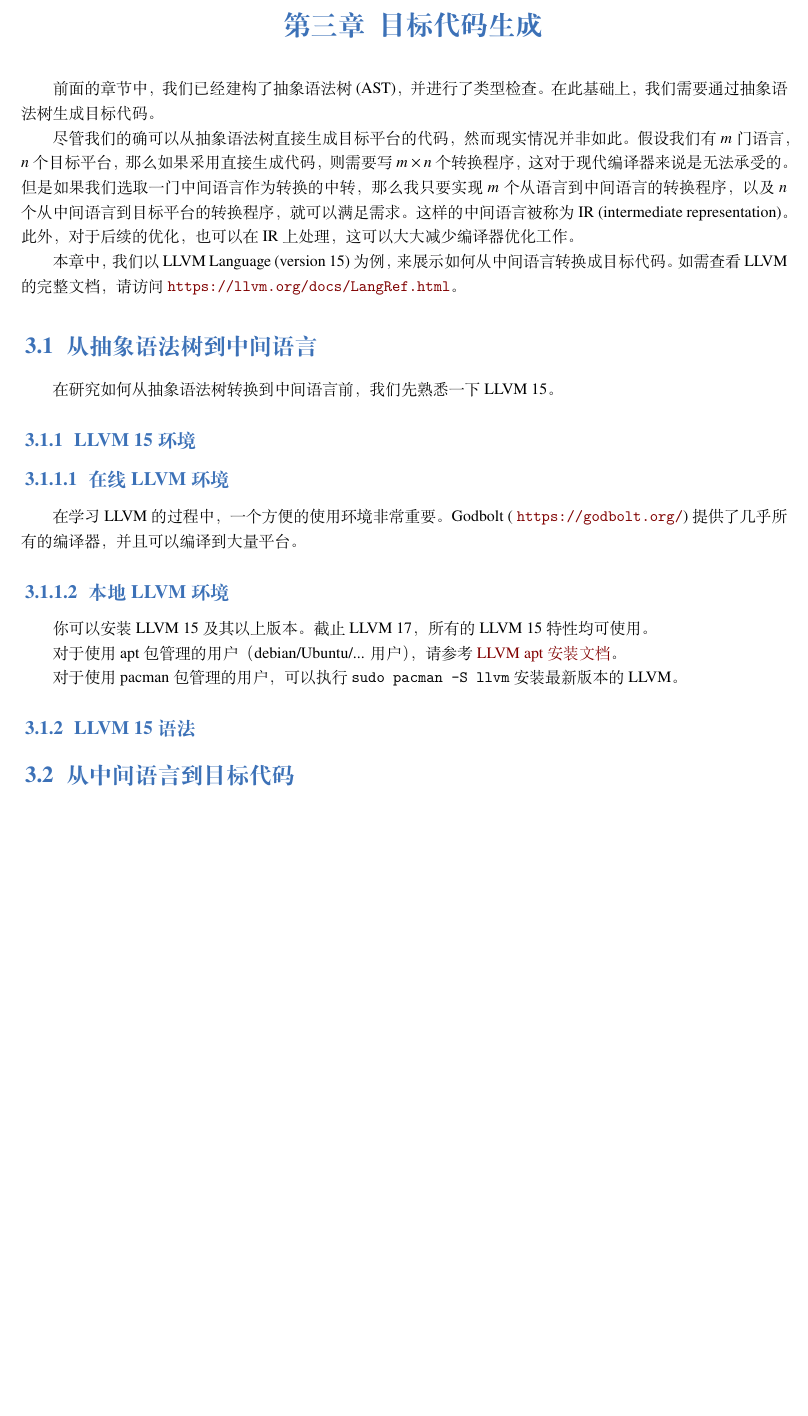
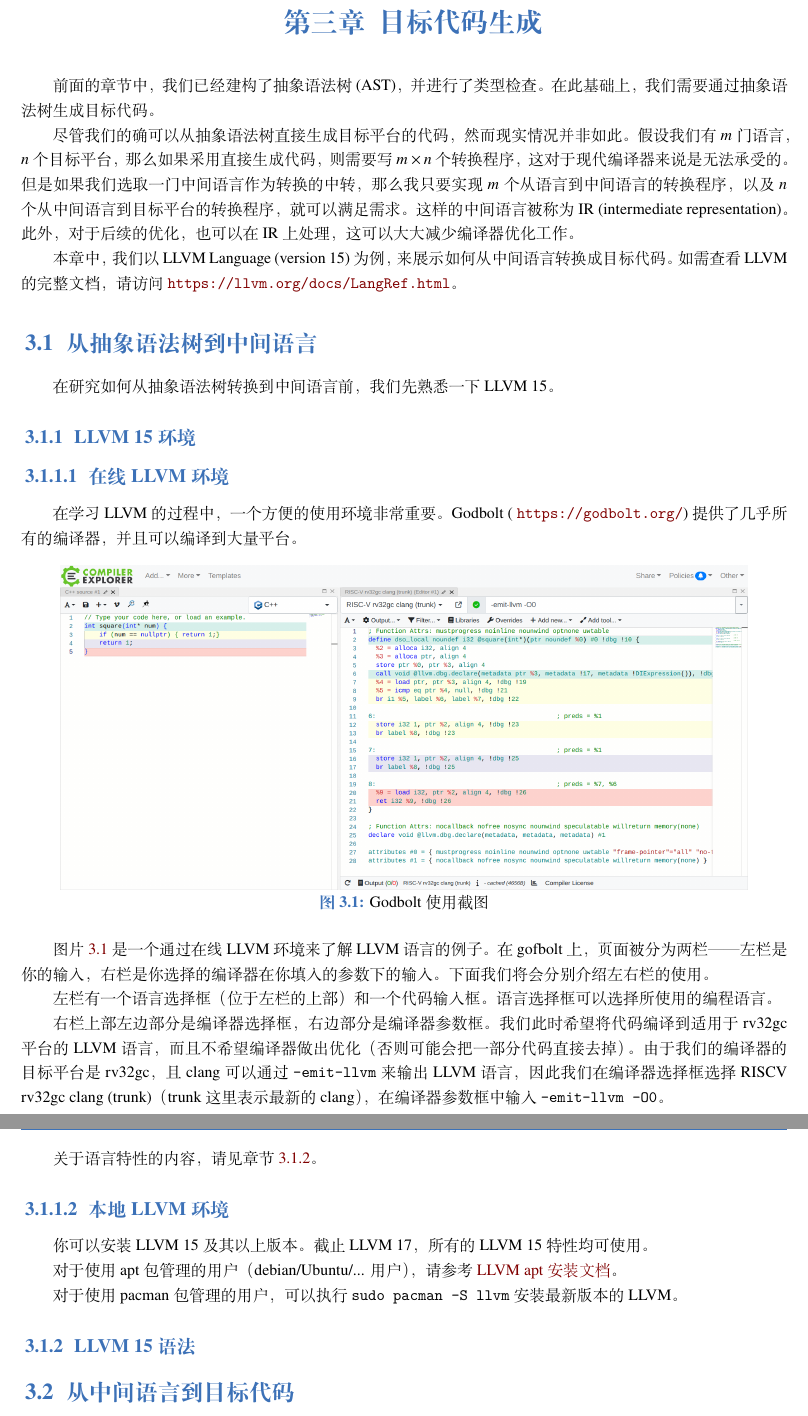
Before and after one commit to ACMClassCourses/compiler-101, a LaTeX book (main.tex, which reads 20-codegen.tex): part of page 5 of 7 before the commit and two parts of pages 5 and 6 of 8 after it, the two joined at a grey line, cut so that both start at the same text, the shorter picture padded with empty space. Compiled offline with XeLaTeX; a missing font is replaced by an installed copy or a similar font.

Commit message:
add document for godbolt

```diff
--- a/20-codegen.tex
+++ b/20-codegen.tex
@@ -22,6 +22,25 @@ LLVM 的完整文档，请访问 \url{https://llvm.org/docs/LangRef.html}。
 在学习 LLVM 的过程中，一个方便的使用环境非常重要。Godbolt (
 \url{https://godbolt.org/}) 提供了几乎所有的编译器，并且可以编译到大量平台。
 
+\begin{figure}[htb]
+\centering
+\includegraphics[scale=0.3]{image/godbolt.png}
+\caption{Godbolt 使用截图}
+\label{godbolt_sreenshot}
+\end{figure}
+
+图片 \ref{godbolt_sreenshot} 是一个通过在线 LLVM 环境来了解 LLVM 语言的例子。在
+gofbolt 上，页面被分为两栏——左栏是你的输入，右栏是你选择的编译器在你填入的参数下的输入。下面我们将会分别介绍左右栏的使用。
+
+左栏有一个语言选择框（位于左栏的上部）和一个代码输入框。语言选择框可以选择所使用的编程语言。
+
+右栏上部左边部分是编译器选择框，右边部分是编译器参数框。我们此时希望将代码编译到适用于 rv32gc
+平台的 LLVM 语言，而且不希望编译器做出优化（否则可能会把一部分代码直接去掉）。由于我们的编译器的目标平台是
+rv32gc，且 clang 可以通过 \texttt{-emit-llvm} 来输出 LLVM 语言，因此我们在编译器选择框选择
+RISCV rv32gc clang (trunk)（trunk 这里表示最新的 clang），在编译器参数框中输入 \texttt{-emit-llvm -O0}。
+
+关于语言特性的内容，请见章节 \ref{LLVM}。
+
 \subsubsection{本地 LLVM 环境}
 
 你可以安装 LLVM 15 及其以上版本。截止 LLVM 17，所有的 LLVM 15 特性均可使用。
@@ -30,7 +49,7 @@ LLVM 的完整文档，请访问 \url{https://llvm.org/docs/LangRef.html}。
 
 对于使用 pacman 包管理的用户，可以执行 \texttt{sudo pacman -S llvm} 安装最新版本的 LLVM。
 
-\subsection{LLVM 15 语法}
+\subsection{LLVM 15 语法}\label{LLVM}
 
 \section{从中间语言到目标代码}
 
```
Also changed, not shown: image/godbolt.png (added).
